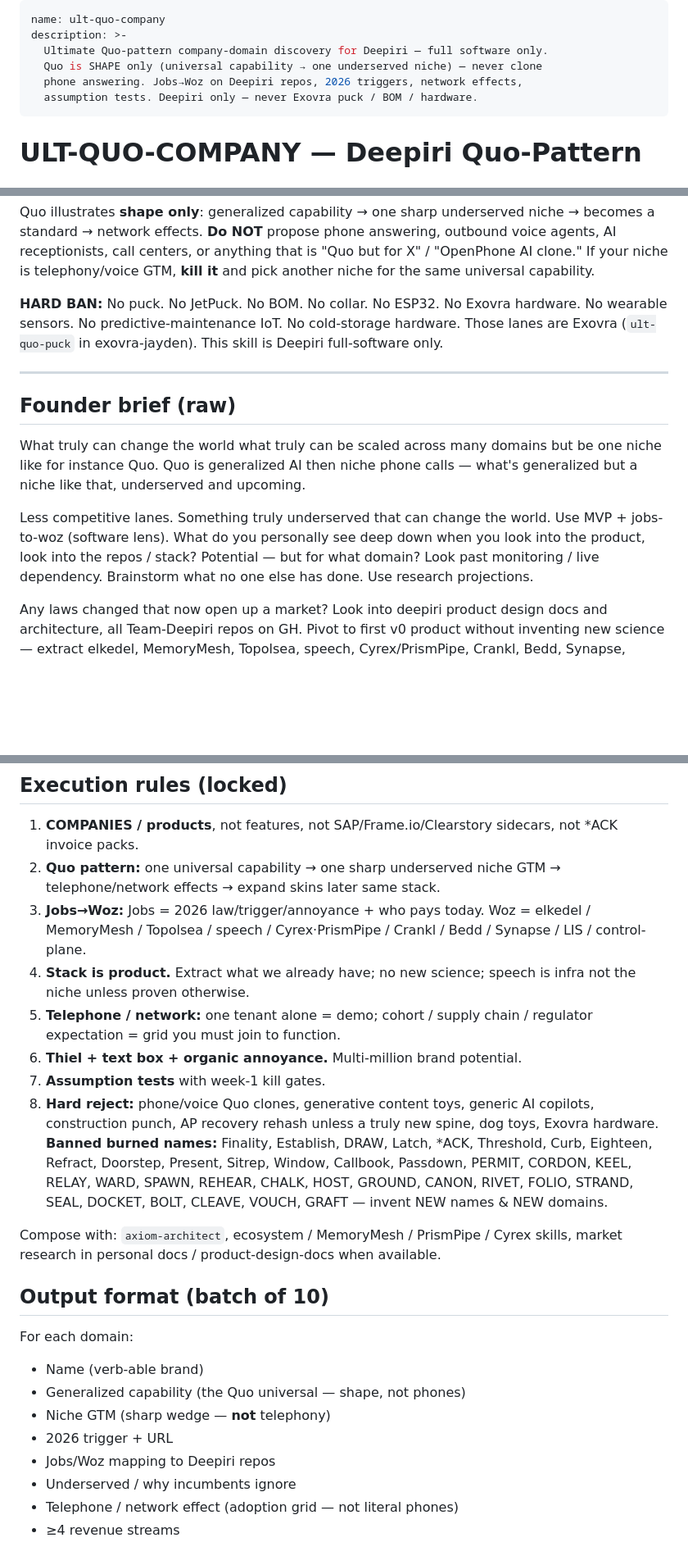
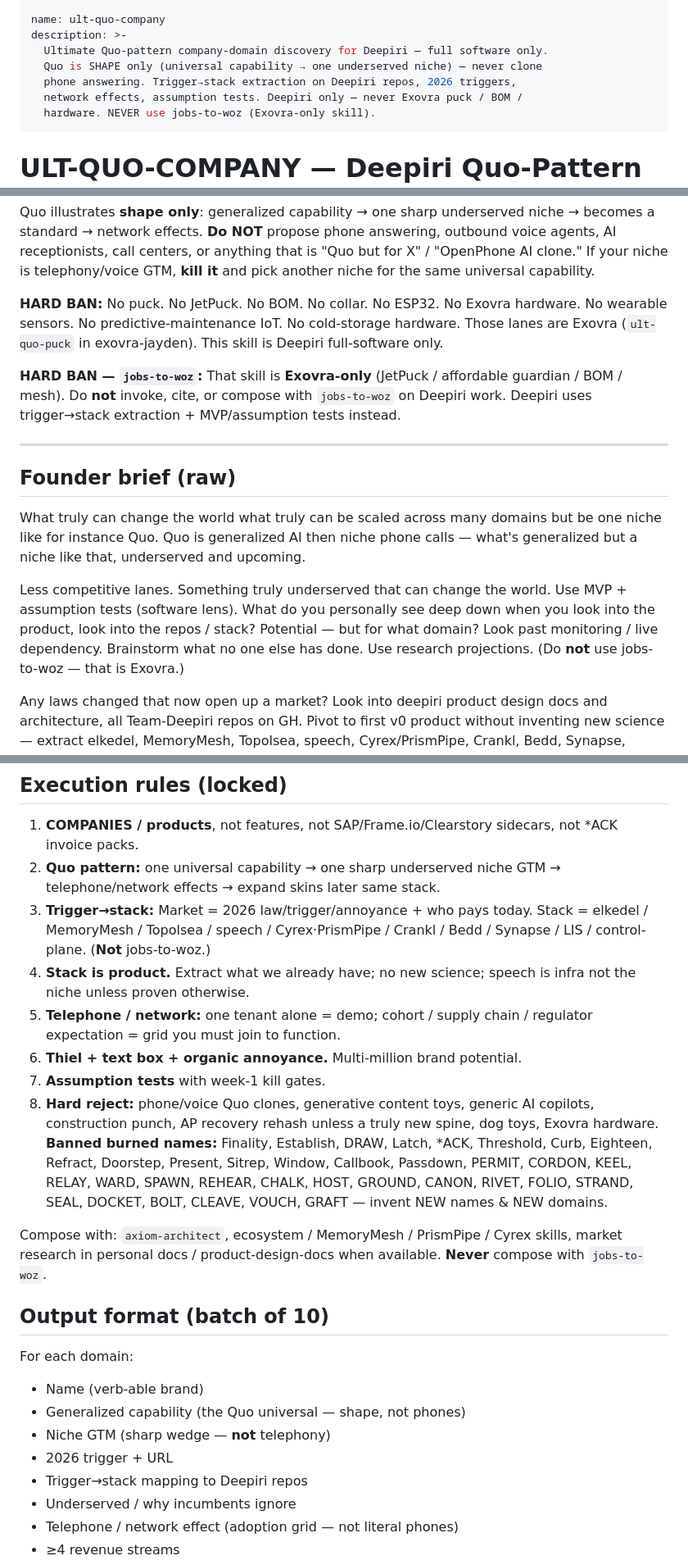
Before and after one commit to Team-Deepiri/deepiri-axiom, a Markdown page: skills/ult-quo-company/SKILL.md, 3 parts joined by grey strips. Shown at 82% size. GitHub-like rendering; blank space fills up the shorter version.

Commit message:
fix(skills): ban jobs-to-woz from ult-quo-company
Deepiri uses trigger→stack extraction; jobs-to-woz stays Exovra-only (JetPuck/guardian lane).

Co-authored-by: Cursor <cursoragent@cursor.com>

```diff
--- a/skills/ult-quo-company/SKILL.md
+++ b/skills/ult-quo-company/SKILL.md
@@ -3,8 +3,9 @@ name: ult-quo-company
 description: >-
   Ultimate Quo-pattern company-domain discovery for Deepiri — full software only.
   Quo is SHAPE only (universal capability → one underserved niche) — never clone
-  phone answering. Jobs→Woz on Deepiri repos, 2026 triggers, network effects,
-  assumption tests. Deepiri only — never Exovra puck / BOM / hardware.
+  phone answering. Trigger→stack extraction on Deepiri repos, 2026 triggers,
+  network effects, assumption tests. Deepiri only — never Exovra puck / BOM /
+  hardware. NEVER use jobs-to-woz (Exovra-only skill).
 ---
 
 # ULT-QUO-COMPANY — Deepiri Quo-Pattern Domain Discovery
@@ -21,6 +22,8 @@ If your niche is telephony/voice GTM, **kill it** and pick another niche for the
 
 **HARD BAN:** No puck. No JetPuck. No BOM. No collar. No ESP32. No Exovra hardware. No wearable sensors. No predictive-maintenance IoT. No cold-storage hardware. Those lanes are Exovra (`ult-quo-puck` in exovra-jayden). This skill is Deepiri full-software only.
 
+**HARD BAN — `jobs-to-woz`:** That skill is **Exovra-only** (JetPuck / affordable guardian / BOM / mesh). Do **not** invoke, cite, or compose with `jobs-to-woz` on Deepiri work. Deepiri uses trigger→stack extraction + MVP/assumption tests instead.
+
 ---
 
 ## Founder brief (raw)
@@ -28,7 +31,7 @@ If your niche is telephony/voice GTM, **kill it** and pick another niche for the
 What truly can change the world what truly can be scaled across many domains but be one niche like for instance Quo.
 Quo is generalized AI then niche phone calls — what's generalized but a niche like that, underserved and upcoming.
 
-Less competitive lanes. Something truly underserved that can change the world. Use MVP + jobs-to-woz (software lens). What do you personally see deep down when you look into the product, look into the repos / stack? Potential — but for what domain? Look past monitoring / live dependency. Brainstorm what no one else has done. Use research projections.
+Less competitive lanes. Something truly underserved that can change the world. Use MVP + assumption tests (software lens). What do you personally see deep down when you look into the product, look into the repos / stack? Potential — but for what domain? Look past monitoring / live dependency. Brainstorm what no one else has done. Use research projections. (Do **not** use jobs-to-woz — that is Exovra.)
 
 Any laws changed that now open up a market?
 Look into deepiri product design docs and architecture, all Team-Deepiri repos on GH. Pivot to first v0 product without inventing new science — extract elkedel, MemoryMesh, Topolsea, speech, Cyrex/PrismPipe, Crankl, Bedd, Synapse, control-plane, LIS, etc. Not domains already thought of. Analyze research projection data.
@@ -52,14 +55,14 @@ Telephone: one alone useless; everyone has one → must buy to function.
 
 1. **COMPANIES / products**, not features, not SAP/Frame.io/Clearstory sidecars, not *ACK invoice packs.
 3. **Quo pattern:** one universal capability → one sharp underserved niche GTM → telephone/network effects → expand skins later same stack.
-4. **Jobs→Woz:** Jobs = 2026 law/trigger/annoyance + who pays today. Woz = elkedel / MemoryMesh / Topolsea / speech / Cyrex·PrismPipe / Crankl / Bedd / Synapse / LIS / control-plane.
+4. **Trigger→stack:** Market = 2026 law/trigger/annoyance + who pays today. Stack = elkedel / MemoryMesh / Topolsea / speech / Cyrex·PrismPipe / Crankl / Bedd / Synapse / LIS / control-plane. (**Not** jobs-to-woz.)
 5. **Stack is product.** Extract what we already have; no new science; speech is infra not the niche unless proven otherwise.
 6. **Telephone / network:** one tenant alone = demo; cohort / supply chain / regulator expectation = grid you must join to function.
 7. **Thiel + text box + organic annoyance.** Multi-million brand potential.
 8. **Assumption tests** with week-1 kill gates.
 9. **Hard reject:** phone/voice Quo clones, generative content toys, generic AI copilots, construction punch, AP recovery rehash unless a truly new spine, dog toys, Exovra hardware. **Banned burned names:** Finality, Establish, DRAW, Latch, *ACK, Threshold, Curb, Eighteen, Refract, Doorstep, Present, Sitrep, Window, Callbook, Passdown, PERMIT, CORDON, KEEL, RELAY, WARD, SPAWN, REHEAR, CHALK, HOST, GROUND, CANON, RIVET, FOLIO, STRAND, SEAL, DOCKET, BOLT, CLEAVE, VOUCH, GRAFT — invent NEW names & NEW domains.
 
-Compose with: `axiom-architect`, ecosystem / MemoryMesh / PrismPipe / Cyrex skills, market research in personal docs / product-design-docs when available.
+Compose with: `axiom-architect`, ecosystem / MemoryMesh / PrismPipe / Cyrex skills, market research in personal docs / product-design-docs when available. **Never** compose with `jobs-to-woz`.
 
 ## Output format (batch of 10)
 
@@ -68,7 +71,7 @@ For each domain:
 - Generalized capability (the Quo universal — shape, not phones)
 - Niche GTM (sharp wedge — **not** telephony)
 - 2026 trigger + URL
-- Jobs/Woz mapping to Deepiri repos
+- Trigger→stack mapping to Deepiri repos
 - Underserved / why incumbents ignore
 - Telephone / network effect (adoption grid — not literal phones)
 - ≥4 revenue streams
```
